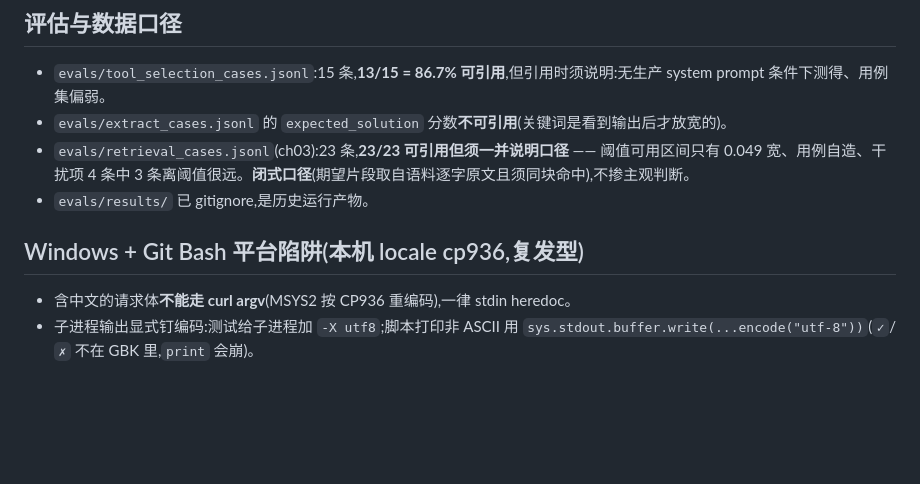
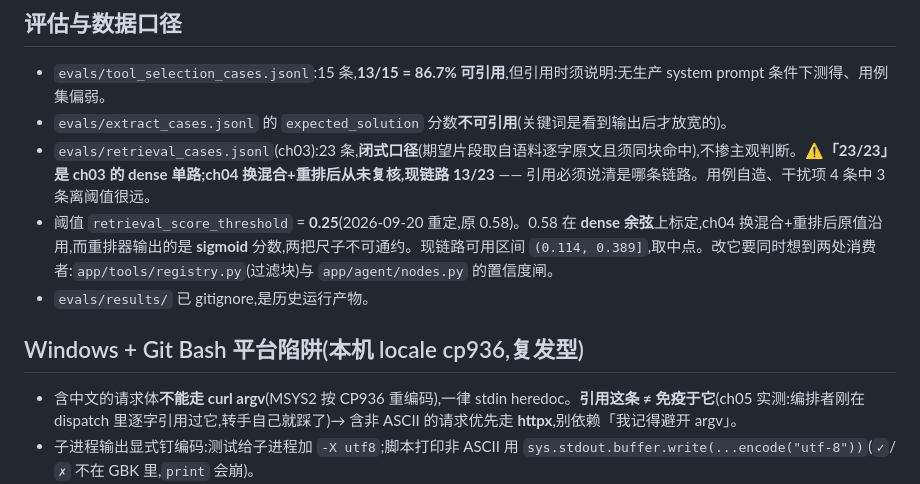
Before and after one commit to siisjsjii/yunshu-ai, a Markdown page: AGENTS.md, the part around the change. GitHub-like rendering; blank space fills up the shorter version.

```diff
--- a/AGENTS.md
+++ b/AGENTS.md
@@ -106,12 +106,13 @@ ch03 前置:`docker start milvus-standalone`(容器名固定,重建时必须带
 
 - `evals/tool_selection_cases.jsonl`:15 条,**13/15 = 86.7% 可引用**,但引用时须说明:无生产 system prompt 条件下测得、用例集偏弱。
 - `evals/extract_cases.jsonl` 的 `expected_solution` 分数**不可引用**(关键词是看到输出后才放宽的)。
-- `evals/retrieval_cases.jsonl`(ch03):23 条,**23/23 可引用但须一并说明口径** —— 阈值可用区间只有 0.049 宽、用例自造、干扰项 4 条中 3 条离阈值很远。**闭式口径**(期望片段取自语料逐字原文且须同块命中),不掺主观判断。
+- `evals/retrieval_cases.jsonl`(ch03):23 条,**闭式口径**(期望片段取自语料逐字原文且须同块命中),不掺主观判断。**⚠️「23/23」是 ch03 的 dense 单路;ch04 换混合+重排后从未复核,现链路 13/23** —— 引用必须说清是哪条链路。用例自造、干扰项 4 条中 3 条离阈值很远。
+- 阈值 `retrieval_score_threshold` = **0.25**(2026-09-20 重定,原 0.58)。0.58 在 **dense 余弦**上标定,ch04 换混合+重排后原值沿用,而重排器输出的是 **sigmoid** 分数,两把尺子不可通约。现链路可用区间 `(0.114, 0.389]`,取中点。改它要同时想到两处消费者:`app/tools/registry.py`(过滤块)与 `app/agent/nodes.py` 的置信度闸。
 - `evals/results/` 已 gitignore,是历史运行产物。
 
 ## Windows + Git Bash 平台陷阱(本机 locale cp936,复发型)
 
-- 含中文的请求体**不能走 curl argv**(MSYS2 按 CP936 重编码),一律 stdin heredoc。
+- 含中文的请求体**不能走 curl argv**(MSYS2 按 CP936 重编码),一律 stdin heredoc。**引用这条 ≠ 免疫于它**(ch05 实测:编排者刚在 dispatch 里逐字引用过它,转手自己就踩了)→ 含非 ASCII 的请求优先走 **httpx**,别依赖「我记得避开 argv」。
 - 子进程输出显式钉编码:测试给子进程加 `-X utf8`;脚本打印非 ASCII 用 `sys.stdout.buffer.write(...encode("utf-8"))`(`✓`/`✗` 不在 GBK 里,`print` 会崩)。
 - 验收不能直接 grep 原始 SSE 流(token 被切开),用 `join_tokens` 拼回再比;也不能用 `grep '[一-龥]'` 检查中文(C locale 下是恒真假断言),按 Python 码点判断。
 - **起服务前先查 8000 端口**:残留僵尸进程会让你 curl 到旧代码,得出假红/假绿。需要并行实例时用 `BASE` 覆盖换端口(如 8010),不要 kill 用户自己起的进程。
```
Also changed, not shown: CLAUDE.md (+7 -3 lines).
